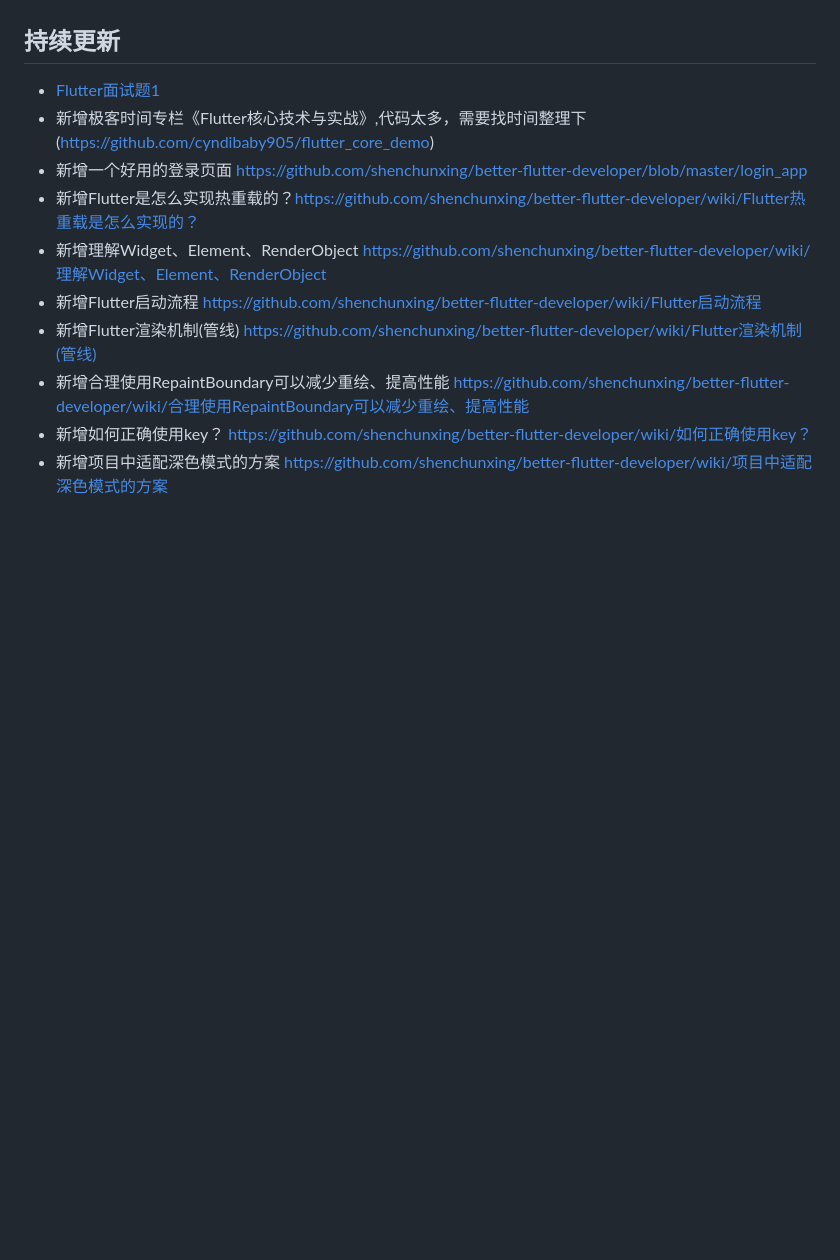
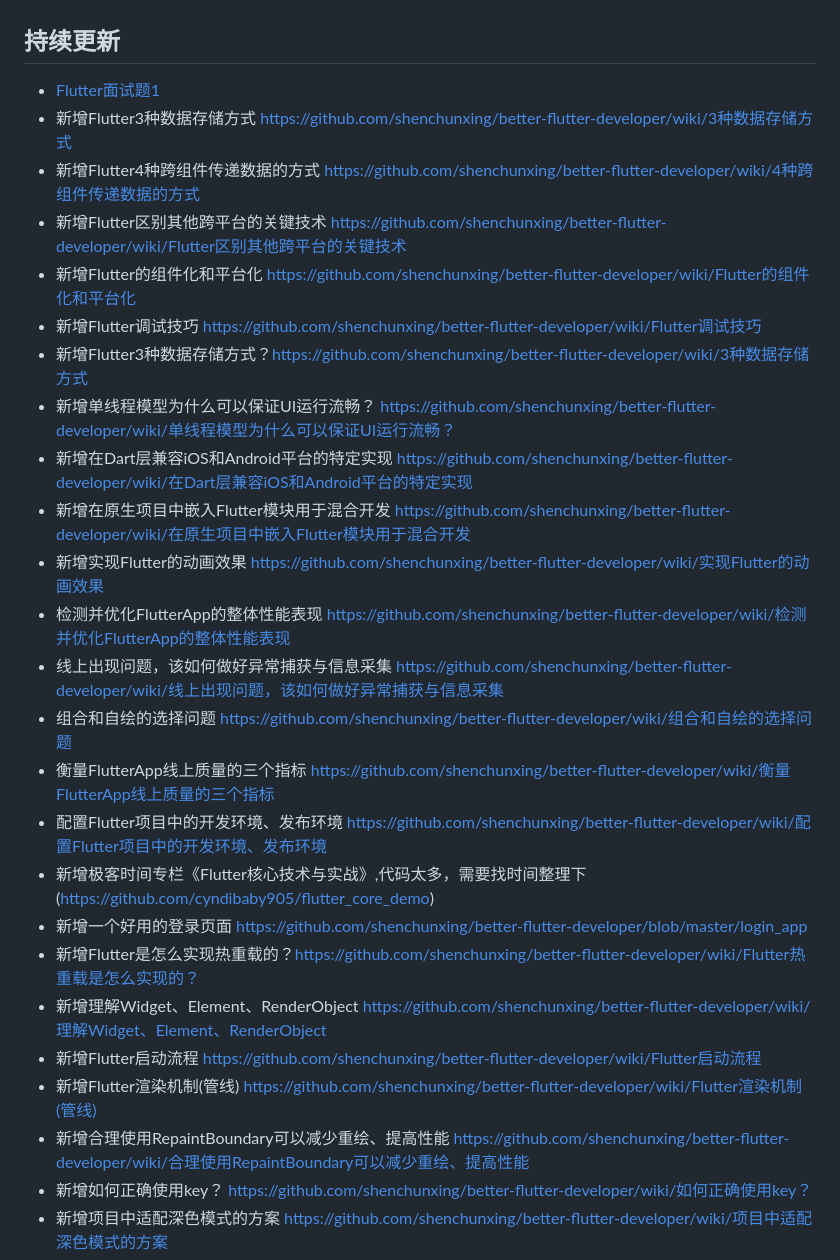
Before and after one commit to shenchunxing/better-flutter-developer, a Markdown page: README.md, the part around the change. GitHub-like rendering; blank space fills up the shorter version.

```diff
--- a/README.md
+++ b/README.md
@@ -1,5 +1,20 @@
 ## 持续更新
  -  [Flutter面试题1](https://github.com/shenchunxing/better-flutter-developer/blob/master/Flutter面试题1.md)
+ -  新增Flutter3种数据存储方式 https://github.com/shenchunxing/better-flutter-developer/wiki/3种数据存储方式
+ -  新增Flutter4种跨组件传递数据的方式 https://github.com/shenchunxing/better-flutter-developer/wiki/4种跨组件传递数据的方式
+ -  新增Flutter区别其他跨平台的关键技术 https://github.com/shenchunxing/better-flutter-developer/wiki/Flutter区别其他跨平台的关键技术
+ -  新增Flutter的组件化和平台化 https://github.com/shenchunxing/better-flutter-developer/wiki/Flutter的组件化和平台化
+ -  新增Flutter调试技巧 https://github.com/shenchunxing/better-flutter-developer/wiki/Flutter调试技巧
+ -  新增Flutter3种数据存储方式？https://github.com/shenchunxing/better-flutter-developer/wiki/3种数据存储方式
+ -  新增单线程模型为什么可以保证UI运行流畅？ https://github.com/shenchunxing/better-flutter-developer/wiki/单线程模型为什么可以保证UI运行流畅？
+ -  新增在Dart层兼容iOS和Android平台的特定实现 https://github.com/shenchunxing/better-flutter-developer/wiki/在Dart层兼容iOS和Android平台的特定实现
+ -  新增在原生项目中嵌入Flutter模块用于混合开发 https://github.com/shenchunxing/better-flutter-developer/wiki/在原生项目中嵌入Flutter模块用于混合开发
+ -  新增实现Flutter的动画效果 https://github.com/shenchunxing/better-flutter-developer/wiki/实现Flutter的动画效果
+ -  检测并优化FlutterApp的整体性能表现 https://github.com/shenchunxing/better-flutter-developer/wiki/检测并优化FlutterApp的整体性能表现
+ -  线上出现问题，该如何做好异常捕获与信息采集 https://github.com/shenchunxing/better-flutter-developer/wiki/线上出现问题，该如何做好异常捕获与信息采集
+ -  组合和自绘的选择问题 https://github.com/shenchunxing/better-flutter-developer/wiki/组合和自绘的选择问题
+ -  衡量FlutterApp线上质量的三个指标 https://github.com/shenchunxing/better-flutter-developer/wiki/衡量FlutterApp线上质量的三个指标
+ -  配置Flutter项目中的开发环境、发布环境 https://github.com/shenchunxing/better-flutter-developer/wiki/配置Flutter项目中的开发环境、发布环境
  -  新增极客时间专栏《Flutter核心技术与实战》,代码太多，需要找时间整理下 (https://github.com/cyndibaby905/flutter_core_demo)
  -  新增一个好用的登录页面 https://github.com/shenchunxing/better-flutter-developer/blob/master/login_app
  -  新增Flutter是怎么实现热重载的？https://github.com/shenchunxing/better-flutter-developer/wiki/Flutter热重载是怎么实现的？
```
